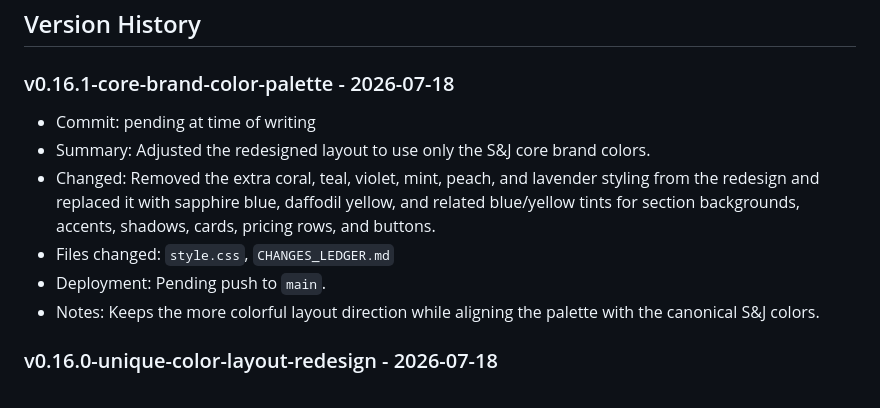
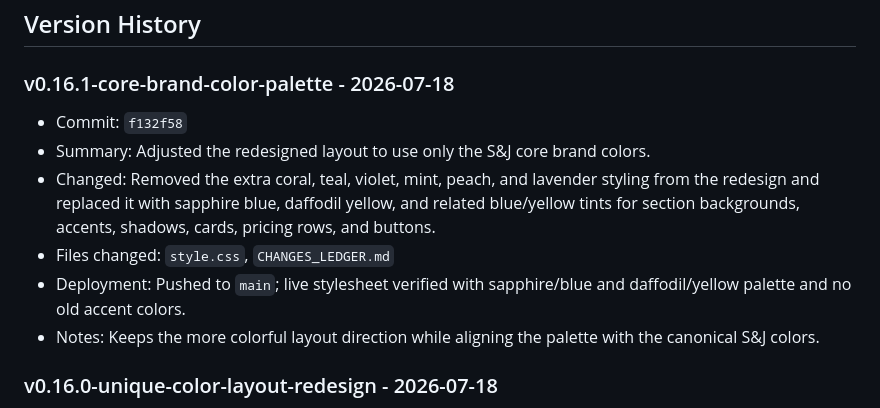
Before and after one commit to SJWebDesign/sj-web-design-portfolio, a Markdown page: CHANGES_LEDGER.md, the part around the change. Drawn GitHub-style.

Commit message:
Finalize brand palette ledger status

```diff
--- a/CHANGES_LEDGER.md
+++ b/CHANGES_LEDGER.md
@@ -30,11 +30,11 @@ Do not finish the task until CHANGES_LEDGER.md is current.
 
 ### v0.16.1-core-brand-color-palette - 2026-07-18
 
-- Commit: pending at time of writing
+- Commit: `f132f58`
 - Summary: Adjusted the redesigned layout to use only the S&J core brand colors.
 - Changed: Removed the extra coral, teal, violet, mint, peach, and lavender styling from the redesign and replaced it with sapphire blue, daffodil yellow, and related blue/yellow tints for section backgrounds, accents, shadows, cards, pricing rows, and buttons.
 - Files changed: `style.css`, `CHANGES_LEDGER.md`
-- Deployment: Pending push to `main`.
+- Deployment: Pushed to `main`; live stylesheet verified with sapphire/blue and daffodil/yellow palette and no old accent colors.
 - Notes: Keeps the more colorful layout direction while aligning the palette with the canonical S&J colors.
 
 ### v0.16.0-unique-color-layout-redesign - 2026-07-18
```
